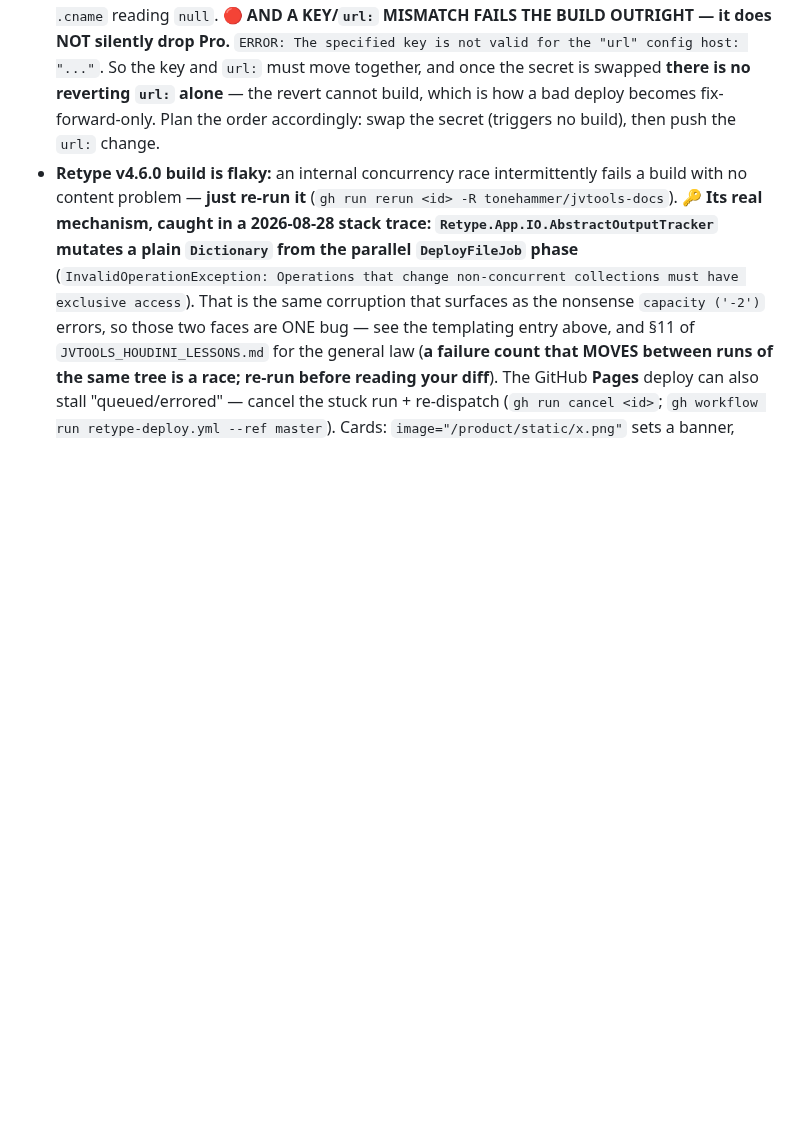
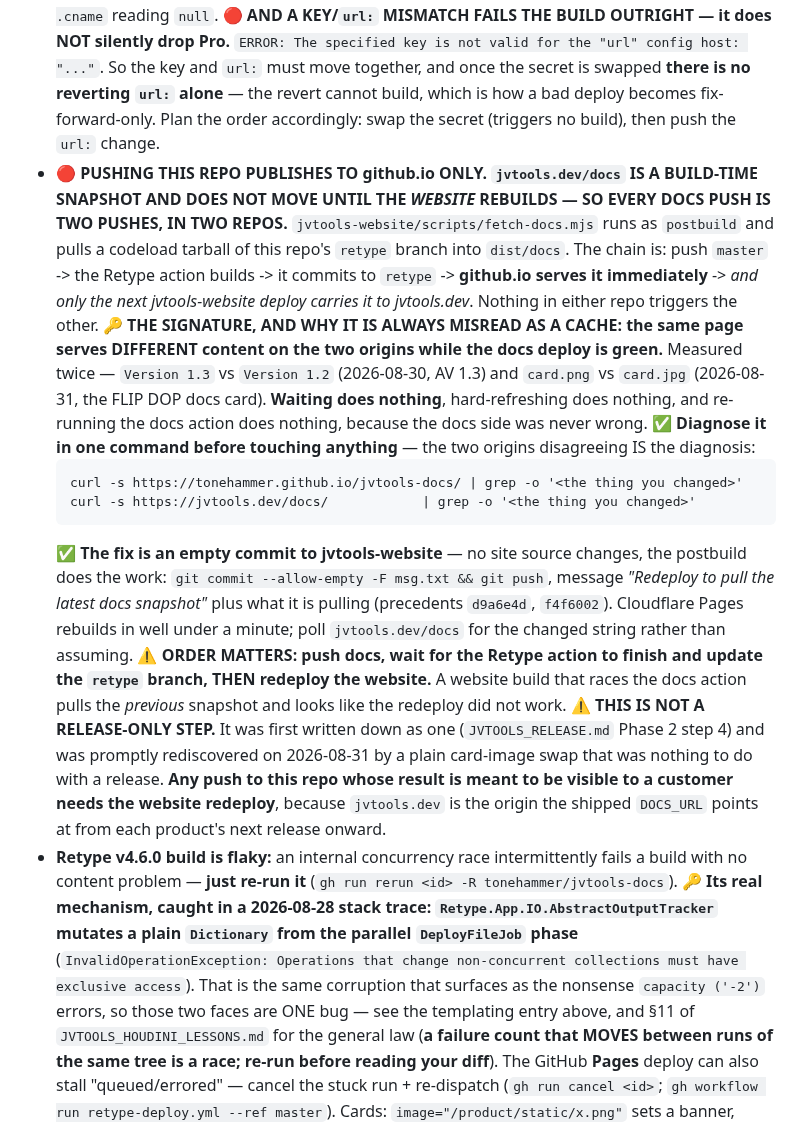
Before and after one commit to tonehammer/jvtools-docs, a Markdown page: CLAUDE.md, the part around the change. Rendered like a GitHub page; blank space fills up the shorter version.

Commit message:
Write down the two-origin docs snapshot gap where a docs session reads it
Pushing this repo publishes to github.io only; jvtools.dev/docs is a build-time
snapshot that does not move until jvtools-website rebuilds, so every docs push
is two pushes in two repos. It was already recorded in JVTOOLS_RELEASE.md Phase
2, but as a release step - and it was rediscovered today by a card-image swap
that had nothing to do with a release, which is exactly what that framing costs.

The entry carries the signature (the two origins disagreeing while the docs
deploy is green - misread as a CDN cache both times it has happened), the
one-command diagnosis, the empty-commit redeploy with its two precedents, and
the ordering rule.

````diff
--- a/CLAUDE.md
+++ b/CLAUDE.md
@@ -195,5 +195,14 @@ Already active: breadcrumbs, right-side Table of Contents, footer removed
 - 🔴 **THE SITE MOVED TO `jvtools.dev/docs` ON 2026-08-28, AND `tonehammer.github.io/jvtools-docs/` MUST KEEP *PUBLISHING*.** All shipped products bake that URL into the Docs button callback and keep it until each product's next release (measured by reading every `.hdalc`). ⛔ **CORRECTED 2026-08-30 (business audit): "keeps serving" holds for the ARTIFACT only — since `url:` moved, Retype's JS renders "Website Configuration Error" over every github.io page in a real browser** (the raw HTML is complete, so every 200/content check passes; only a rendered load shows it). The baked Docs buttons therefore land on that error until each product's next release re-bakes `DOCS_URL` to `jvtools.dev/docs/<slug>/` (Jovan's call, 2026-08-30 — STANDARDS §8; board chore `utilities-website-button`). Verify docs liveness with a BROWSER load per host, never a fetch. Both are served from the same artifact: the docs repo publishes to the `retype` branch as always, and **jvtools-website pulls that branch into `dist/docs` in a `postbuild` step** (`scripts/fetch-docs.mjs`) so Cloudflare Pages serves the new home natively — no Worker, no proxy. It works because Retype writes page links **and assets document-relative**; only `canonical`/`og:url`/sitemap take `url:`, which is exactly what should point at the new home.
   🔴 **THE TRAP THAT TOOK THE DOCS DOWN: RETYPE WRITES A `CNAME` FILE FROM THE HOST IN `url:`.** Setting `url: https://jvtools.dev/docs/` put `CNAME=jvtools.dev` in the published branch, GitHub then **adopted jvtools.dev as this repo's Pages custom domain**, and Pages began 301ing `tonehammer.github.io/jvtools-docs/*` to `jvtools.dev/*` **with the `/docs` prefix dropped** — 404 on every page, i.e. every customer's Docs button, within one deploy. ✅ **The workflow now deletes that file between build and publish** (`rm -f "${{ steps.build.outputs.retype-output-path }}/CNAME"`, with the build step given `id: build`). ⚠ Two follow-on gotchas: the publish action **overwrites but does not delete**, so a CNAME already in the branch survives a fixed build; and the custom domain is a **repo SETTING**, not just a file — clear it with `gh api -X PUT repos/tonehammer/jvtools-docs/pages -f cname=` (which also drops the file). Verify with `gh api repos/tonehammer/jvtools-docs/pages -q .cname` reading `null`.
   🔴 **AND A KEY/`url:` MISMATCH FAILS THE BUILD OUTRIGHT — it does NOT silently drop Pro.** `ERROR: The specified key is not valid for the "url" config host: "..."`. So the key and `url:` must move together, and once the secret is swapped **there is no reverting `url:` alone** — the revert cannot build, which is how a bad deploy becomes fix-forward-only. Plan the order accordingly: swap the secret (triggers no build), then push the `url:` change.
+- 🔴 **PUSHING THIS REPO PUBLISHES TO github.io ONLY. `jvtools.dev/docs` IS A BUILD-TIME SNAPSHOT AND DOES NOT MOVE UNTIL THE *WEBSITE* REBUILDS — SO EVERY DOCS PUSH IS TWO PUSHES, IN TWO REPOS.** `jvtools-website/scripts/fetch-docs.mjs` runs as `postbuild` and pulls a codeload tarball of this repo's `retype` branch into `dist/docs`. The chain is: push `master` -> the Retype action builds -> it commits to `retype` -> **github.io serves it immediately** -> *and only the next jvtools-website deploy carries it to jvtools.dev*. Nothing in either repo triggers the other.
+  🔑 **THE SIGNATURE, AND WHY IT IS ALWAYS MISREAD AS A CACHE: the same page serves DIFFERENT content on the two origins while the docs deploy is green.** Measured twice — `Version 1.3` vs `Version 1.2` (2026-08-30, AV 1.3) and `card.png` vs `card.jpg` (2026-08-31, the FLIP DOP docs card). **Waiting does nothing**, hard-refreshing does nothing, and re-running the docs action does nothing, because the docs side was never wrong. ✅ **Diagnose it in one command before touching anything** — the two origins disagreeing IS the diagnosis:
+  ```
+  curl -s https://tonehammer.github.io/jvtools-docs/ | grep -o '<the thing you changed>'
+  curl -s https://jvtools.dev/docs/            | grep -o '<the thing you changed>'
+  ```
+  ✅ **The fix is an empty commit to jvtools-website** — no site source changes, the postbuild does the work: `git commit --allow-empty -F msg.txt && git push`, message *"Redeploy to pull the latest docs snapshot"* plus what it is pulling (precedents `d9a6e4d`, `f4f6002`). Cloudflare Pages rebuilds in well under a minute; poll `jvtools.dev/docs` for the changed string rather than assuming.
+  ⚠ **ORDER MATTERS: push docs, wait for the Retype action to finish and update the `retype` branch, THEN redeploy the website.** A website build that races the docs action pulls the *previous* snapshot and looks like the redeploy did not work.
+  ⚠ **THIS IS NOT A RELEASE-ONLY STEP.** It was first written down as one (`JVTOOLS_RELEASE.md` Phase 2 step 4) and was promptly rediscovered on 2026-08-31 by a plain card-image swap that was nothing to do with a release. **Any push to this repo whose result is meant to be visible to a customer needs the website redeploy**, because `jvtools.dev` is the origin the shipped `DOCS_URL` points at from each product's next release onward.
 - **Retype v4.6.0 build is flaky:** an internal concurrency race intermittently fails a build with no content problem — **just re-run it** (`gh run rerun <id> -R tonehammer/jvtools-docs`). 🔑 **Its real mechanism, caught in a 2026-08-28 stack trace: `Retype.App.IO.AbstractOutputTracker` mutates a plain `Dictionary` from the parallel `DeployFileJob` phase** (`InvalidOperationException: Operations that change non-concurrent collections must have exclusive access`). That is the same corruption that surfaces as the nonsense `capacity ('-2')` errors, so those two faces are ONE bug — see the templating entry above, and §11 of `JVTOOLS_HOUDINI_LESSONS.md` for the general law (**a failure count that MOVES between runs of the same tree is a race; re-run before reading your diff**). The GitHub **Pages** deploy can also stall "queued/errored" — cancel the stuck run + re-dispatch (`gh run cancel <id>`; `gh workflow run retype-deploy.yml --ref master`). Cards: `image="/product/static/x.png"` sets a banner, `footer="[t](url)"` adds a secondary link, the whole card links to its `(target)` — no multi-link support. `versions/*.json` is excluded from the build (read by HDAs' update checks via GitHub raw).
 - ⛔ *The old "typical flow" line here ("in one session Claude edits the product code and the docs, pushes both") described the pre-split workflow and is dead* (WORKING_RULES §5/§6, 2026-08-25): a product session never pushes this repo. Docs move at a release (`JVTOOLS_RELEASE.md` Phase 2) or in a business-chat docs session; they sync FROM the parm Help fields.
````
